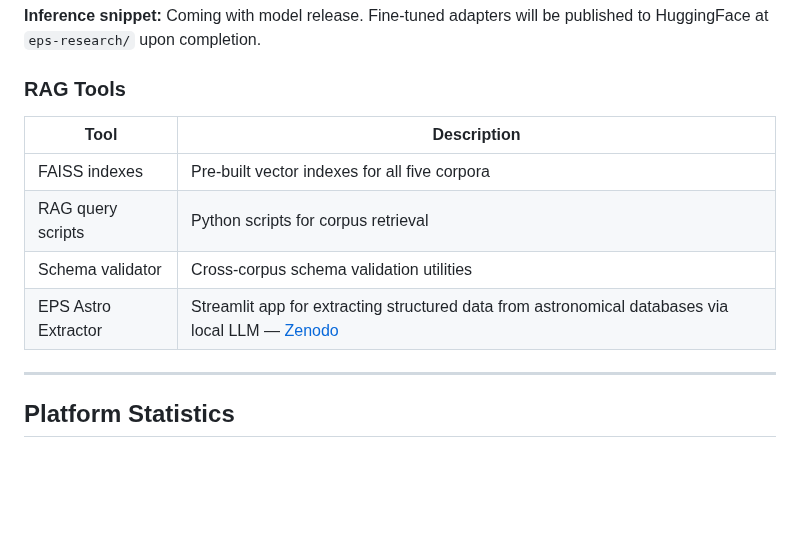
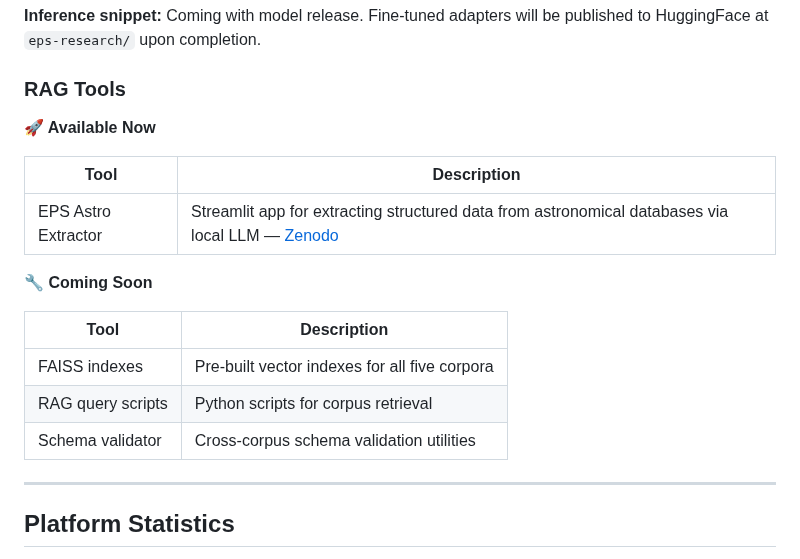
Before and after one commit to eps-research/rag-corpus-series, a Markdown page: README.md, the part around the change. GitHub-like rendering; blank space fills up the shorter version.

Commit message:
Split RAG Tools into Available Now / Coming Soon sections

```diff
--- a/README.md
+++ b/README.md
@@ -155,12 +155,19 @@ Fine-tuned models and RAG utilities. Four-model team spanning laptop to research
 
 ### RAG Tools
 
+**🚀 Available Now**
+
+| Tool | Description |
+|------|-------------|
+| EPS Astro Extractor | Streamlit app for extracting structured data from astronomical databases via local LLM — [Zenodo](https://doi.org/10.5281/zenodo.20486198) |
+
+**🔧 Coming Soon**
+
 | Tool | Description |
 |------|-------------|
 | FAISS indexes | Pre-built vector indexes for all five corpora |
 | RAG query scripts | Python scripts for corpus retrieval |
 | Schema validator | Cross-corpus schema validation utilities |
-| EPS Astro Extractor | Streamlit app for extracting structured data from astronomical databases via local LLM — [Zenodo](https://doi.org/10.5281/zenodo.20486198) |
 
 ---
 
```
